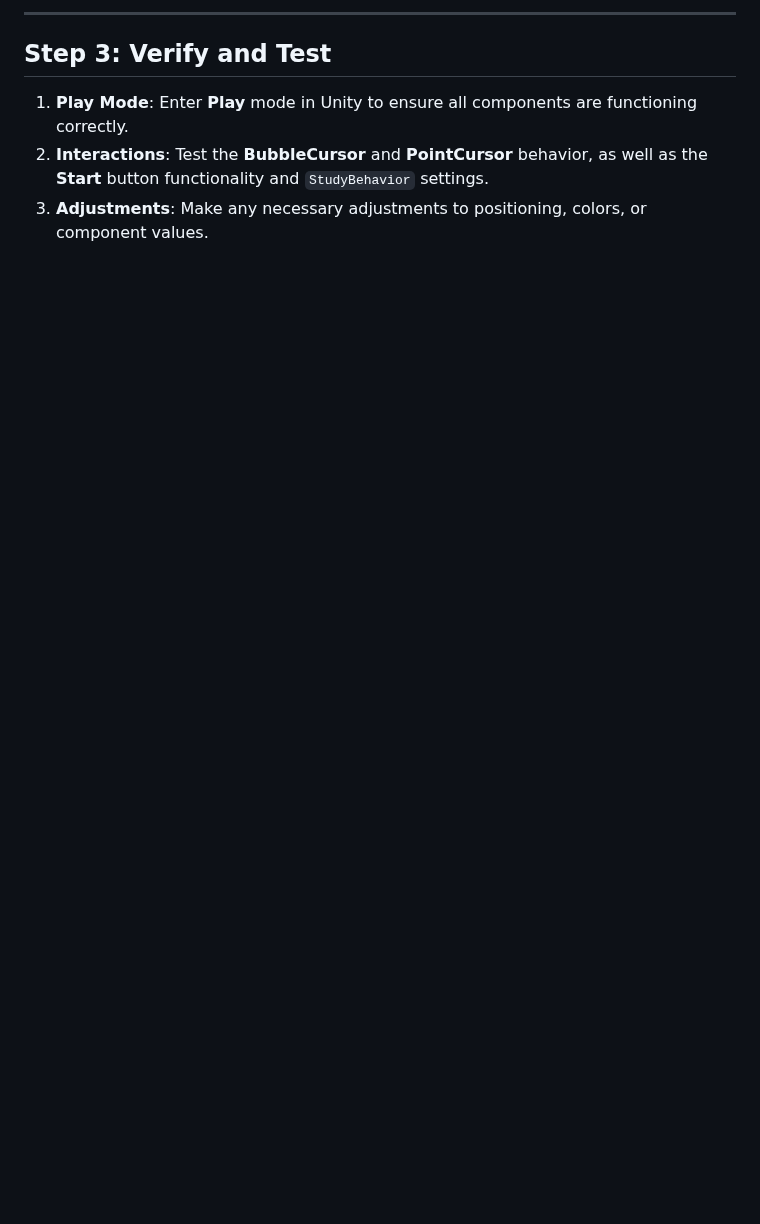
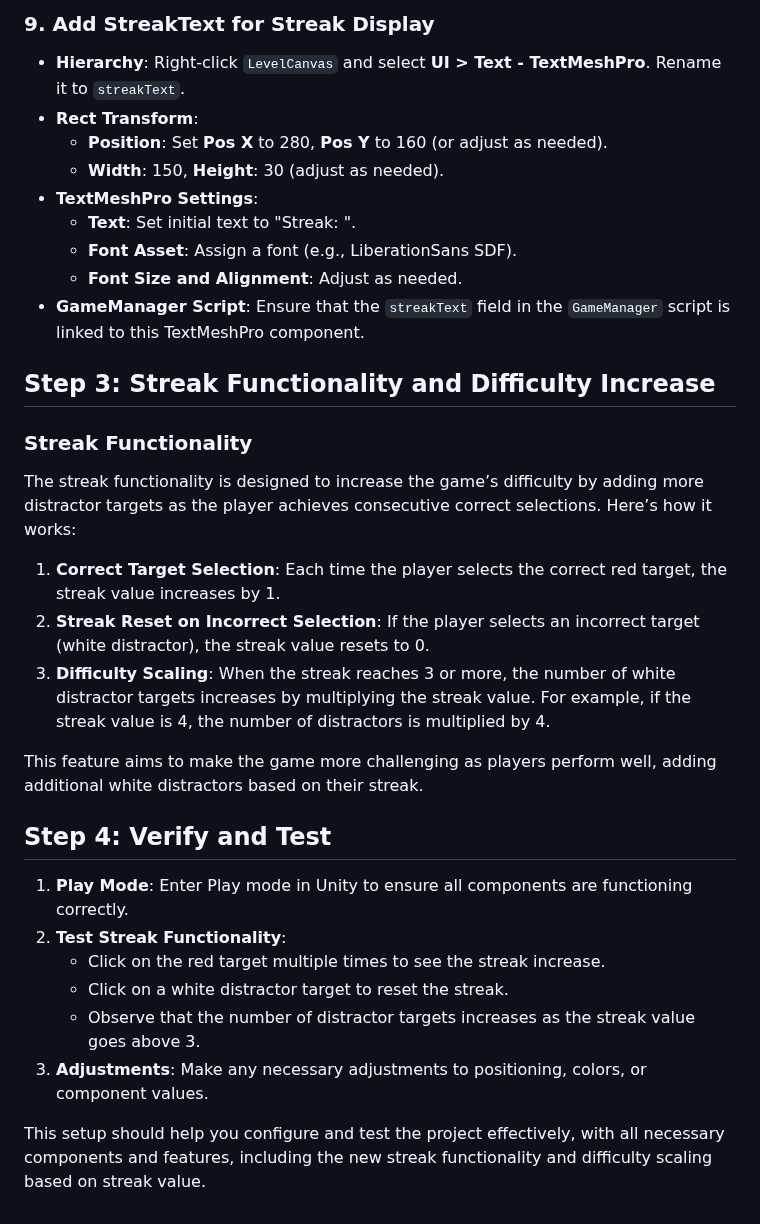
Before and after one commit to atharvaj0gtap/COSC-441-Group-5, a Markdown page: README.md, the part around one of its changes. GitHub-like rendering; blank space fills up the shorter version.

```diff
--- a/README.md
+++ b/README.md
@@ -102,8 +100,33 @@
 
----
+### 9. Add StreakText for Streak Display
+- **Hierarchy**: Right-click `LevelCanvas` and select **UI > Text - TextMeshPro**. Rename it to `streakText`.
+- **Rect Transform**:
+  - **Position**: Set **Pos X** to 280, **Pos Y** to 160 (or adjust as needed).
+  - **Width**: 150, **Height**: 30 (adjust as needed).
+- **TextMeshPro Settings**:
+  - **Text**: Set initial text to "Streak: ".
+  - **Font Asset**: Assign a font (e.g., LiberationSans SDF).
+  - **Font Size and Alignment**: Adjust as needed.
+- **GameManager Script**: Ensure that the `streakText` field in the `GameManager` script is linked to this TextMeshPro component.
 
-## Step 3: Verify and Test
+## Step 3: Streak Functionality and Difficulty Increase
 
-1. **Play Mode**: Enter **Play** mode in Unity to ensure all components are functioning correctly.
-2. **Interactions**: Test the **BubbleCursor** and **PointCursor** behavior, as well as the **Start** button functionality and `StudyBehavior` settings.
+### Streak Functionality
+The streak functionality is designed to increase the game’s difficulty by adding more distractor targets as the player achieves consecutive correct selections. Here’s how it works:
+
+1. **Correct Target Selection**: Each time the player selects the correct red target, the streak value increases by 1.
+2. **Streak Reset on Incorrect Selection**: If the player selects an incorrect target (white distractor), the streak value resets to 0.
+3. **Difficulty Scaling**: When the streak reaches 3 or more, the number of white distractor targets increases by multiplying the streak value. For example, if the streak value is 4, the number of distractors is multiplied by 4.
+
+This feature aims to make the game more challenging as players perform well, adding additional white distractors based on their streak.
+
+## Step 4: Verify and Test
+
+1. **Play Mode**: Enter Play mode in Unity to ensure all components are functioning correctly.
+2. **Test Streak Functionality**:
+   - Click on the red target multiple times to see the streak increase.
+   - Click on a white distractor target to reset the streak.
+   - Observe that the number of distractor targets increases as the streak value goes above 3.
 3. **Adjustments**: Make any necessary adjustments to positioning, colors, or component values.
+
+This setup should help you configure and test the project effectively, with all necessary components and features, including the new streak functionality and difficulty scaling based on streak value.
```
Also changed, not shown: other parts of README.md (+82 -84 lines).
